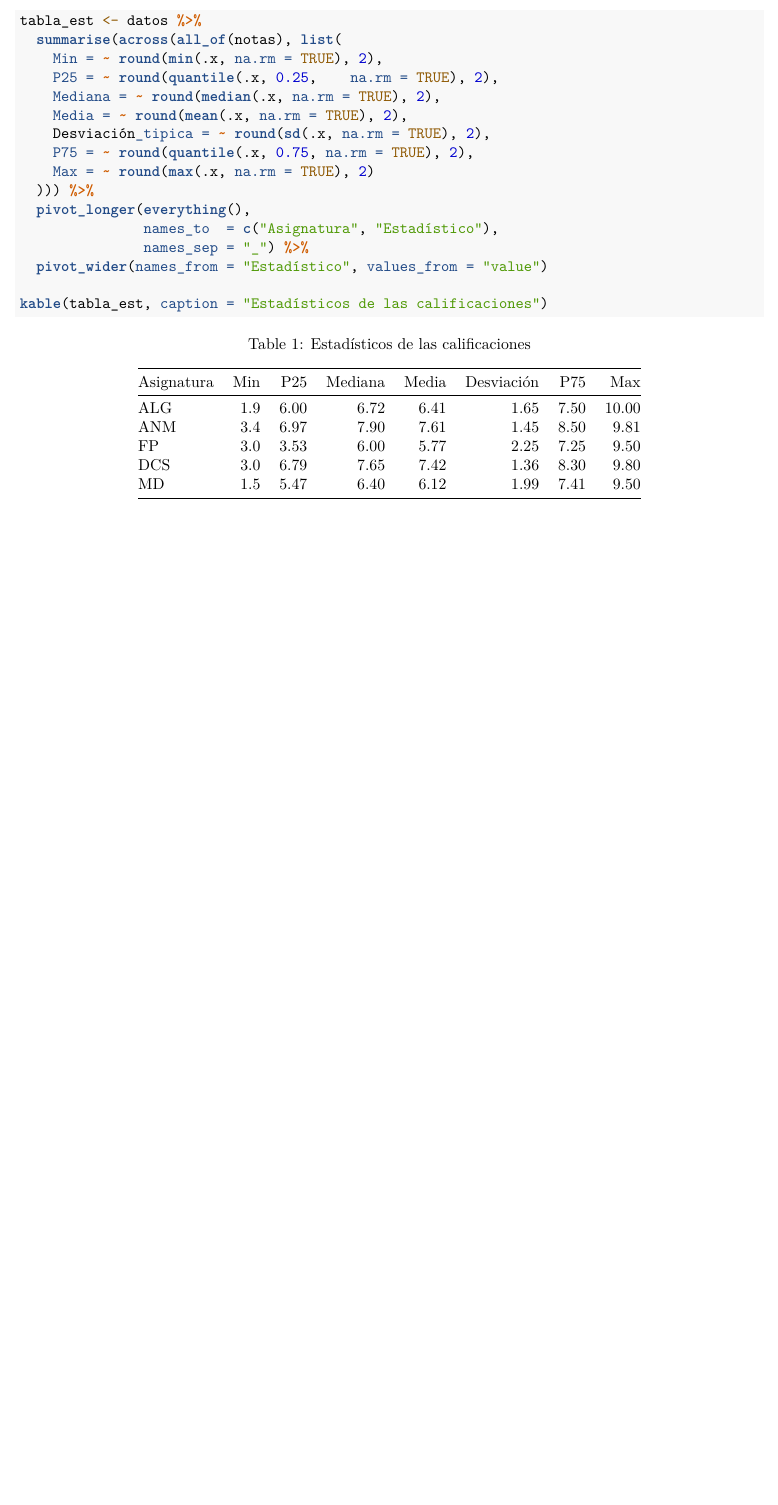
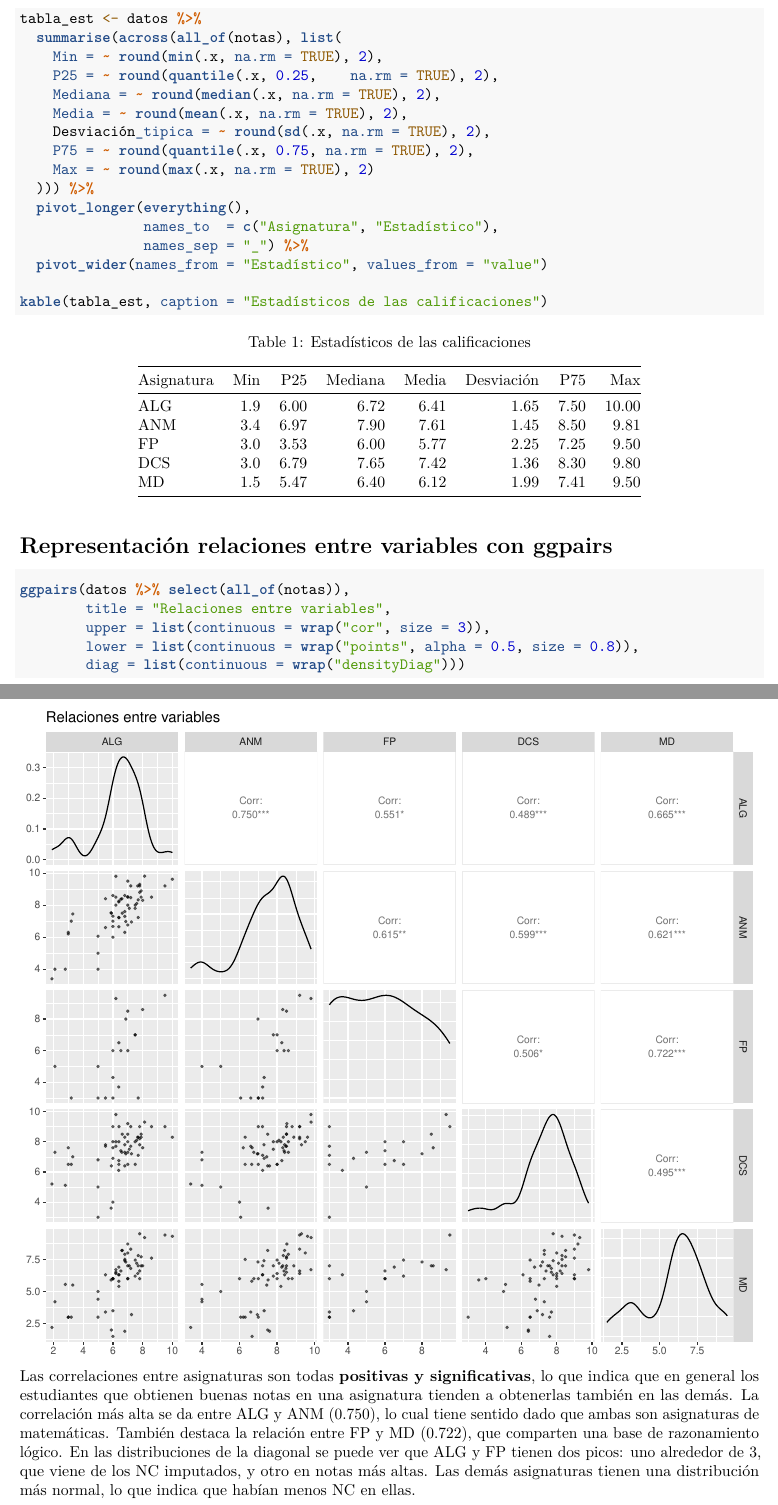
Before and after one commit to negana1/NosAnalizamos, an R Markdown document (NosAnalizamos.Rmd): part of page 3 of 3 before the commit and two parts of pages 3 and 4 of 4 after it, the two joined at a grey line, cut so that both start at the same text, the shorter picture padded with empty space. Rendered offline with R 4.5, knitr and Pandoc, then LaTeX, with nearby package versions.

Commit message:
Relaciones entre variables

````diff
--- a/NosAnalizamos.Rmd
+++ b/NosAnalizamos.Rmd
@@ -105,3 +105,15 @@ tabla_est <- datos %>%
 
 kable(tabla_est, caption = "Estadísticos de las calificaciones")
 ```
+
+# Representación relaciones entre variables con ggpairs
+
+```{r ggpairs, fig.width = 9, fig.height = 8}
+ggpairs(datos %>% select(all_of(notas)),
+        title = "Relaciones entre variables",
+        upper = list(continuous = wrap("cor", size = 3)),
+        lower = list(continuous = wrap("points", alpha = 0.5, size = 0.8)),
+        diag = list(continuous = wrap("densityDiag")))
+```
+Las correlaciones entre asignaturas son todas **positivas y significativas**, lo que indica que en general los estudiantes que obtienen buenas notas en una asignatura tienden a obtenerlas también en las demás. La correlación más alta se da entre ALG y ANM (0.750), lo cual tiene sentido dado que ambas son asignaturas de matemáticas. También destaca la relación entre FP y MD (0.722), que comparten una base de razonamiento lógico.
+En las distribuciones de la diagonal se puede ver que ALG y FP tienen dos picos: uno alrededor de 3, que viene de los NC imputados, y otro en notas más altas. Las demás asignaturas tienen una distribución más normal, lo que indica que habían menos NC en ellas.
````
